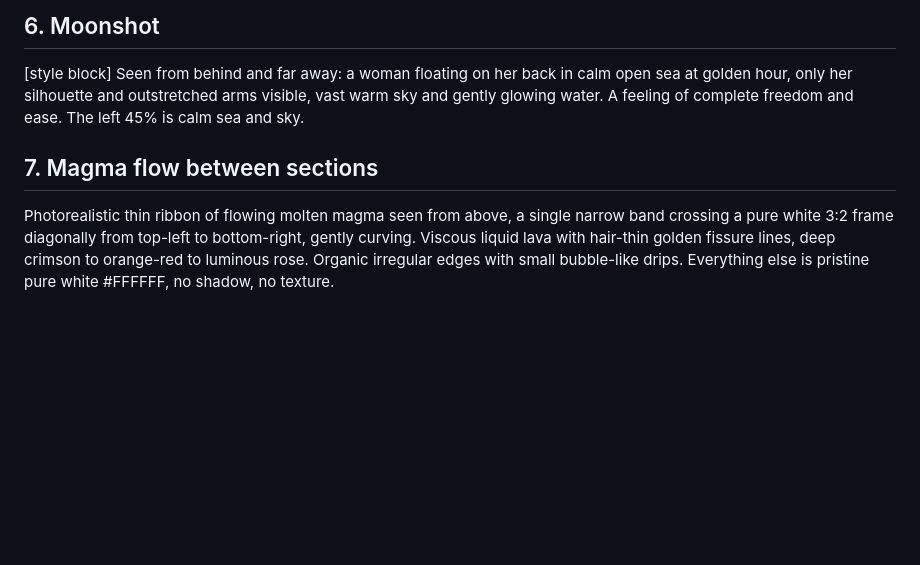
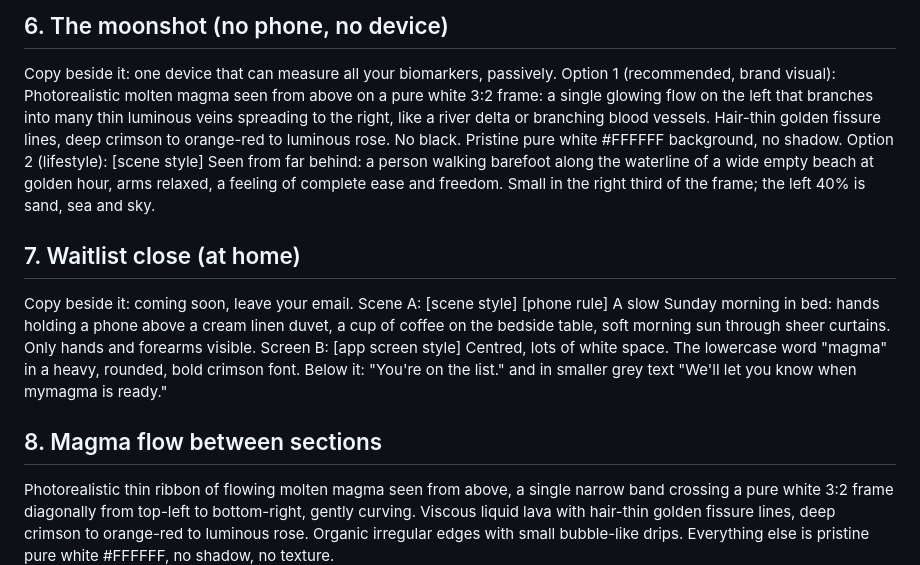
Before and after one commit to tizzyjcc/mymagma-coming-soon, a Markdown page: docs/image-prompts.md, the part around one of its changes. Rendered like a GitHub page; blank space fills up the shorter version.

Commit message:
Rework image direction: app-first scenes, no faces, composited screens
Co-Authored-By: Claude Opus 5.5 <noreply@anthropic.com>
Claude-Session: https://claude.ai/code/session_01LunAQafJPPKK7NvtiupAmc

```diff
--- a/docs/image-prompts.md
+++ b/docs/image-prompts.md
@@ -23,6 +45,13 @@ Photorealistic flowing molten magma viewed from above, a horizontal band crossin
 
-## 6. Moonshot
-[style block] Seen from behind and far away: a woman floating on her back in calm open sea at golden hour, only her silhouette and outstretched arms visible, vast warm sky and gently glowing water. A feeling of complete freedom and ease. The left 45% is calm sea and sky.
+## 6. The moonshot (no phone, no device)
+Copy beside it: one device that can measure all your biomarkers, passively.
+Option 1 (recommended, brand visual): Photorealistic molten magma seen from above on a pure white 3:2 frame: a single glowing flow on the left that branches into many thin luminous veins spreading to the right, like a river delta or branching blood vessels. Hair-thin golden fissure lines, deep crimson to orange-red to luminous rose. No black. Pristine pure white #FFFFFF background, no shadow.
+Option 2 (lifestyle): [scene style] Seen from far behind: a person walking barefoot along the waterline of a wide empty beach at golden hour, arms relaxed, a feeling of complete ease and freedom. Small in the right third of the frame; the left 40% is sand, sea and sky.
 
-## 7. Magma flow between sections
+## 7. Waitlist close (at home)
+Copy beside it: coming soon, leave your email.
+Scene A: [scene style] [phone rule] A slow Sunday morning in bed: hands holding a phone above a cream linen duvet, a cup of coffee on the bedside table, soft morning sun through sheer curtains. Only hands and forearms visible.
+Screen B: [app screen style] Centred, lots of white space. The lowercase word "magma" in a heavy, rounded, bold crimson font. Below it: "You're on the list." and in smaller grey text "We'll let you know when mymagma is ready."
+
+## 8. Magma flow between sections
 Photorealistic thin ribbon of flowing molten magma seen from above, a single narrow band crossing a pure white 3:2 frame diagonally from top-left to bottom-right, gently curving. Viscous liquid lava with hair-thin golden fissure lines, deep crimson to orange-red to luminous rose. Organic irregular edges with small bubble-like drips. Everything else is pristine pure white #FFFFFF, no shadow, no texture.
```
Also changed, not shown: other parts of docs/image-prompts.md (+36 -14 lines), docs/design-system.md (+3 -0 lines).
